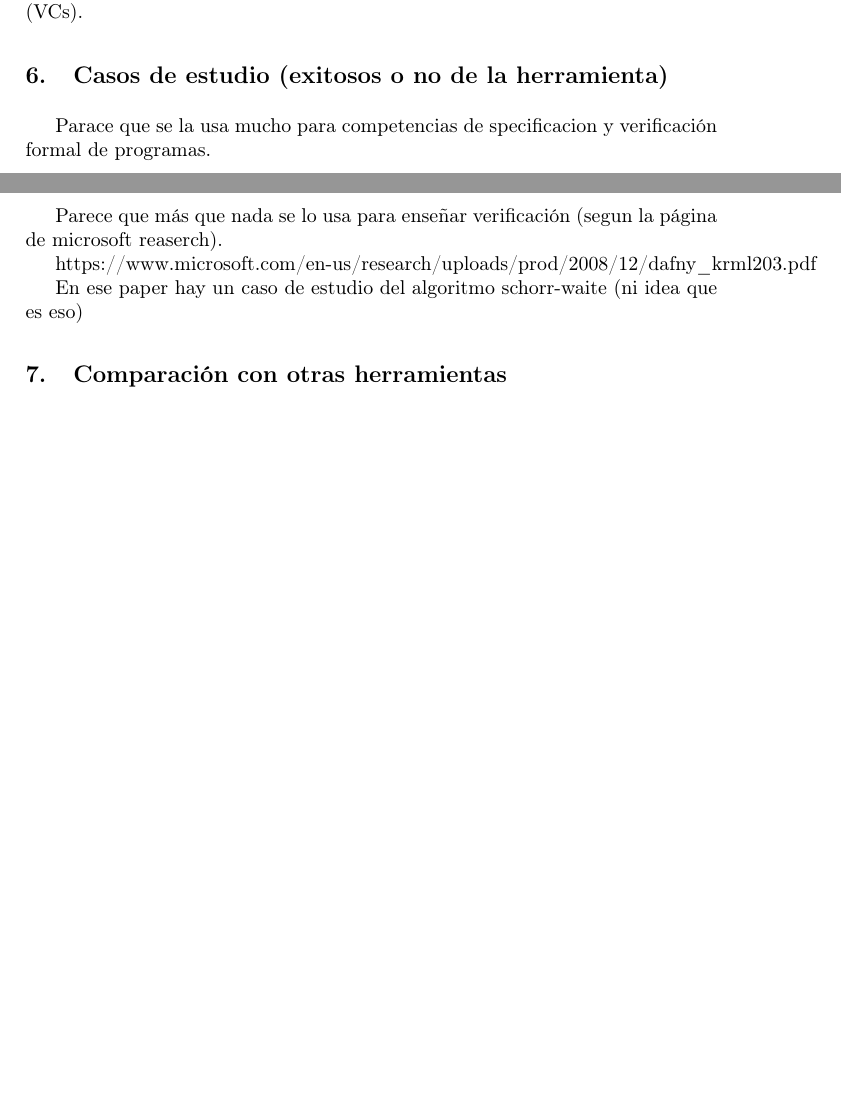
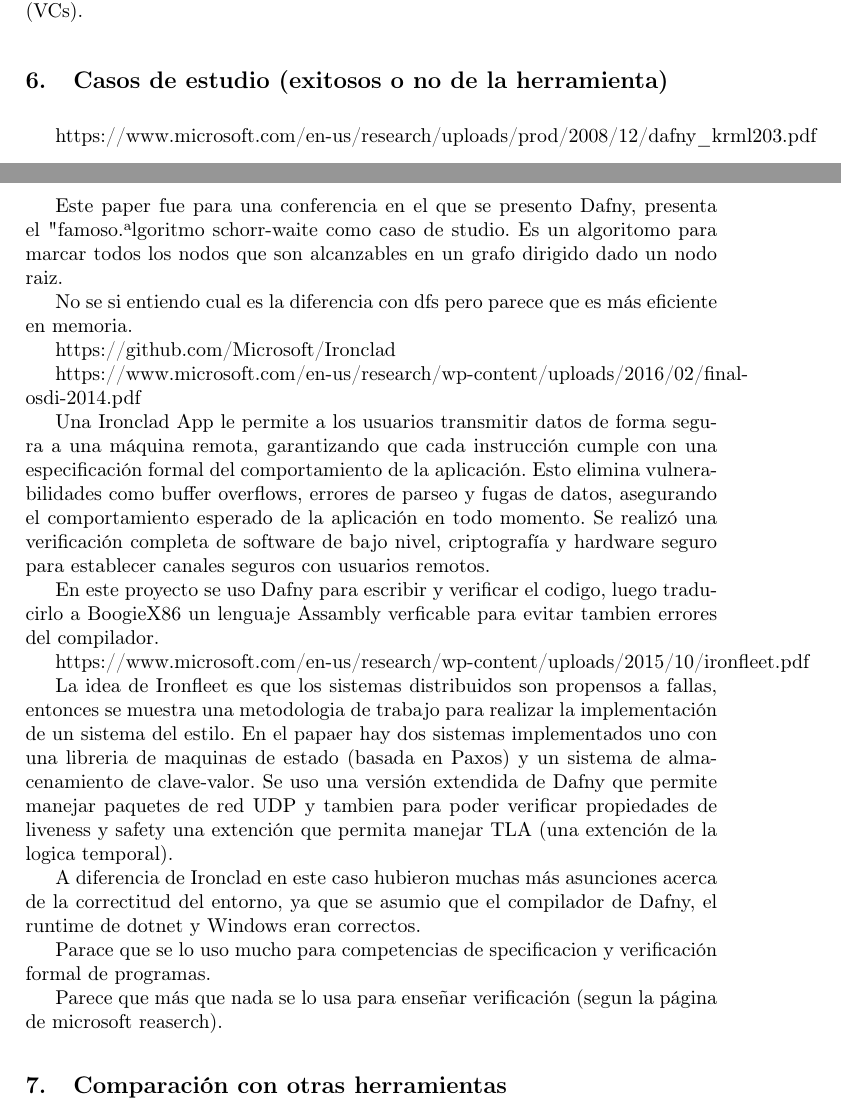
Before and after one commit to GonzaloGarciaZurlo/ing2, a LaTeX paper (informe.tex): two parts of pages 3 and 4 of 5, joined at a grey line, cut so that both start at the same text, the shorter picture padded with empty space. Compiled offline with pdfLaTeX.

Commit message:
add study cases

```diff
--- a/informe.tex
+++ b/informe.tex
@@ -133,13 +133,33 @@ entre las que podemos encontrar árboles de sintaxis abstracta (ASTs), Boogie In
 tablas de símbolos y condiciones de verificación (VCs).
 
 \section{Casos de estudio (exitosos o no de la herramienta)}
-Parace que se la usa mucho para competencias de specificacion y verificación formal de programas.
-
-Parece que más que nada se lo usa para enseñar verificación (segun la página de microsoft reaserch).
 
 https://www.microsoft.com/en-us/research/uploads/prod/2008/12/dafny\_krml203.pdf
 
-En ese paper hay un caso de estudio del algoritmo schorr-waite (ni idea que es eso)
+Este paper fue para una conferencia en el que se presento Dafny, presenta el "famoso" algoritmo schorr-waite como caso de studio. Es un algoritomo para marcar todos los nodos que son alcanzables en un grafo dirigido dado un nodo raiz.
+
+No se si entiendo cual es la diferencia con dfs pero parece que es más eficiente en memoria.
+
+
+https://github.com/Microsoft/Ironclad
+
+https://www.microsoft.com/en-us/research/wp-content/uploads/2016/02/final-osdi-2014.pdf
+
+Una Ironclad App le permite a los usuarios transmitir datos de forma segura a una máquina remota, garantizando que cada instrucción cumple con una especificación formal del comportamiento de la aplicación. Esto elimina vulnerabilidades como buffer overflows, errores de parseo y fugas de datos, asegurando el comportamiento esperado de la aplicación en todo momento. Se realizó una verificación completa de software de bajo nivel, criptografía y hardware seguro para establecer canales seguros con usuarios remotos.
+
+En este proyecto se uso Dafny para escribir y verificar el codigo, luego traducirlo a BoogieX86 un lenguaje Assambly verficable para evitar tambien errores del compilador.
+
+https://www.microsoft.com/en-us/research/wp-content/uploads/2015/10/ironfleet.pdf
+
+La idea de Ironfleet es que los sistemas distribuidos son propensos a fallas, entonces se muestra una metodologia de trabajo para realizar la implementación de un sistema del estilo. En el papaer hay dos sistemas implementados uno con una libreria de maquinas de estado (basada en Paxos) y un sistema de almacenamiento de clave-valor.
+Se uso una versión extendida de Dafny que permite manejar paquetes de red UDP y tambien para poder verificar propiedades de liveness y safety una extención que permita manejar TLA (una extención de la logica temporal).
+
+A diferencia de Ironclad en este caso hubieron muchas más asunciones acerca de la correctitud del entorno, ya que se asumio que el compilador de Dafny, el runtime de dotnet y Windows eran correctos.
+
+
+Parace que se lo uso mucho para competencias de specificacion y verificación formal de programas.
+
+Parece que más que nada se lo usa para enseñar verificación (segun la página de microsoft reaserch).
 
 \section{Comparación con otras herramientas}
 
```
Also changed, not shown: informe.tex (2 more changed lines), 1 other file.
